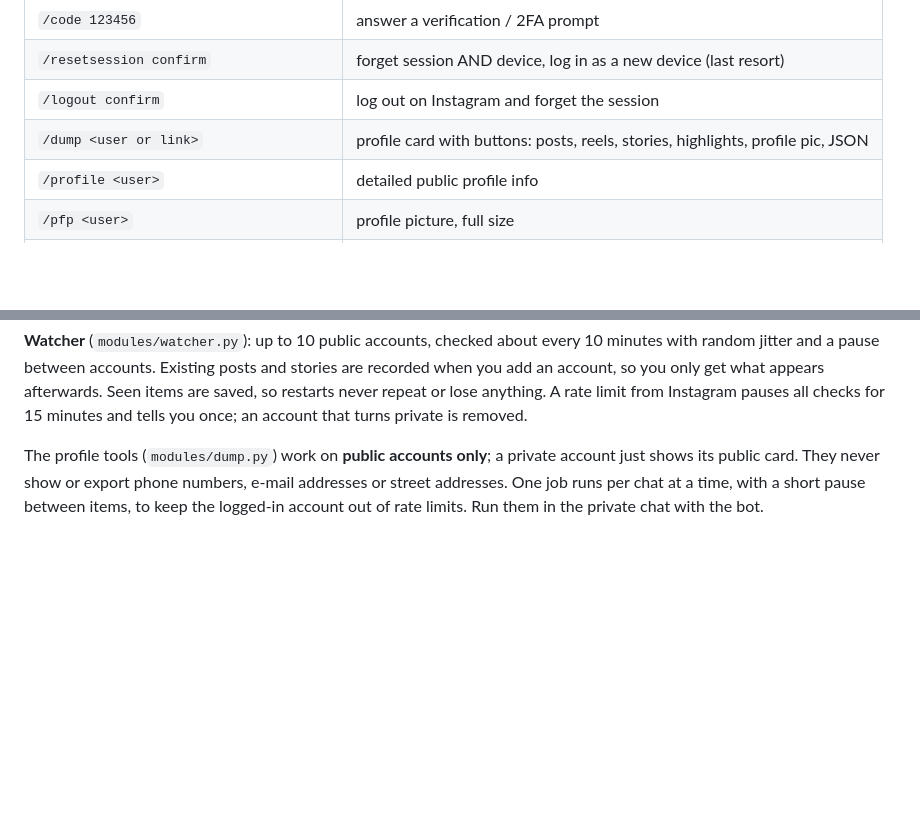
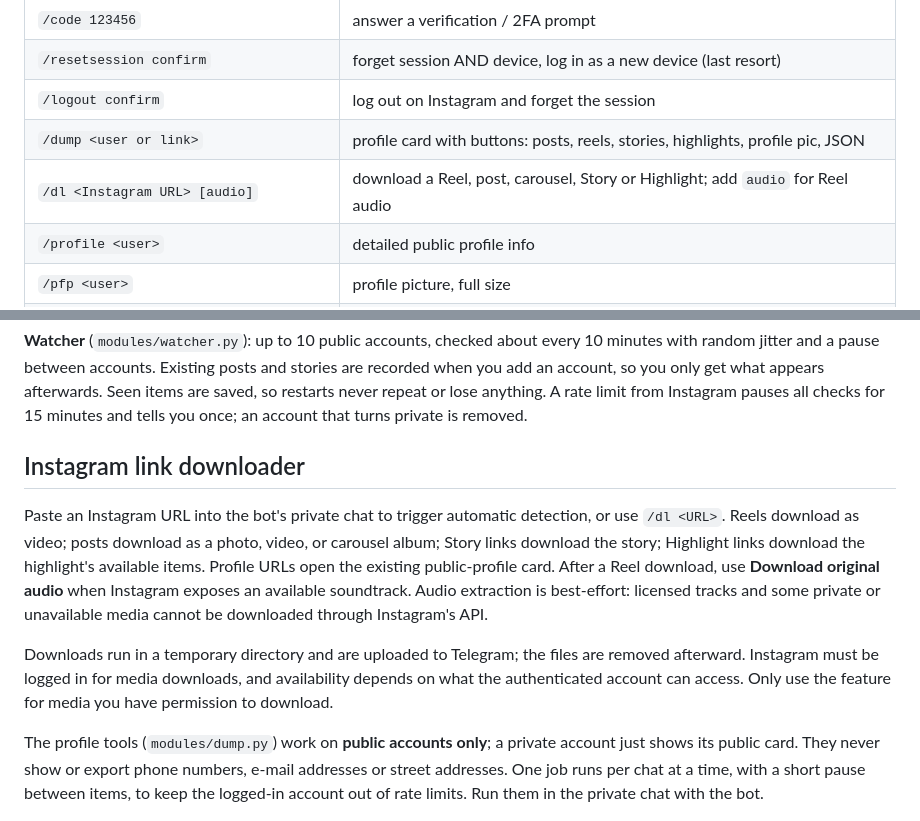
Before and after one commit to irexanon/hyperig, a Markdown page: README.md, 2 parts joined by grey strips. GitHub-like rendering; blank space fills up the shorter version.

Commit message:
docs: describe Instagram link downloader

```diff
--- a/README.md
+++ b/README.md
@@ -70,6 +70,7 @@ the server on top of it and silently keeps the cookie session if that fails. Giv
 | `/resetsession confirm` | forget session AND device, log in as a new device (last resort) |
 | `/logout confirm` | log out on Instagram and forget the session |
 | `/dump <user or link>` | profile card with buttons: posts, reels, stories, highlights, profile pic, JSON |
+| `/dl <Instagram URL> [audio]` | download a Reel, post, carousel, Story or Highlight; add `audio` for Reel audio |
 | `/profile <user>` | detailed public profile info |
 | `/pfp <user>` | profile picture, full size |
 | `/posts <user> [n]`, `/reels <user> [n]` | latest posts (1-20) or reels (1-10) |
@@ -82,6 +83,19 @@ the server on top of it and silently keeps the cookie session if that fails. Giv
 jitter and a pause between accounts. Existing posts and stories are recorded when you add an account, so you
 only get what appears afterwards. Seen items are saved, so restarts never repeat or lose anything. A rate limit
 from Instagram pauses all checks for 15 minutes and tells you once; an account that turns private is removed.
+
+## Instagram link downloader
+
+Paste an Instagram URL into the bot's private chat to trigger automatic detection, or use
+`/dl <URL>`. Reels download as video; posts download as a photo, video, or carousel album;
+Story links download the story; Highlight links download the highlight's available items.
+Profile URLs open the existing public-profile card. After a Reel download, use **Download original
+audio** when Instagram exposes an available soundtrack. Audio extraction is best-effort: licensed
+tracks and some private or unavailable media cannot be downloaded through Instagram's API.
+
+Downloads run in a temporary directory and are uploaded to Telegram; the files are removed afterward.
+Instagram must be logged in for media downloads, and availability depends on what the authenticated
+account can access. Only use the feature for media you have permission to download.
 
 The profile tools (`modules/dump.py`) work on **public accounts only**; a private account just shows its
 public card. They never show or export phone numbers, e-mail addresses or street addresses. One job runs
```
